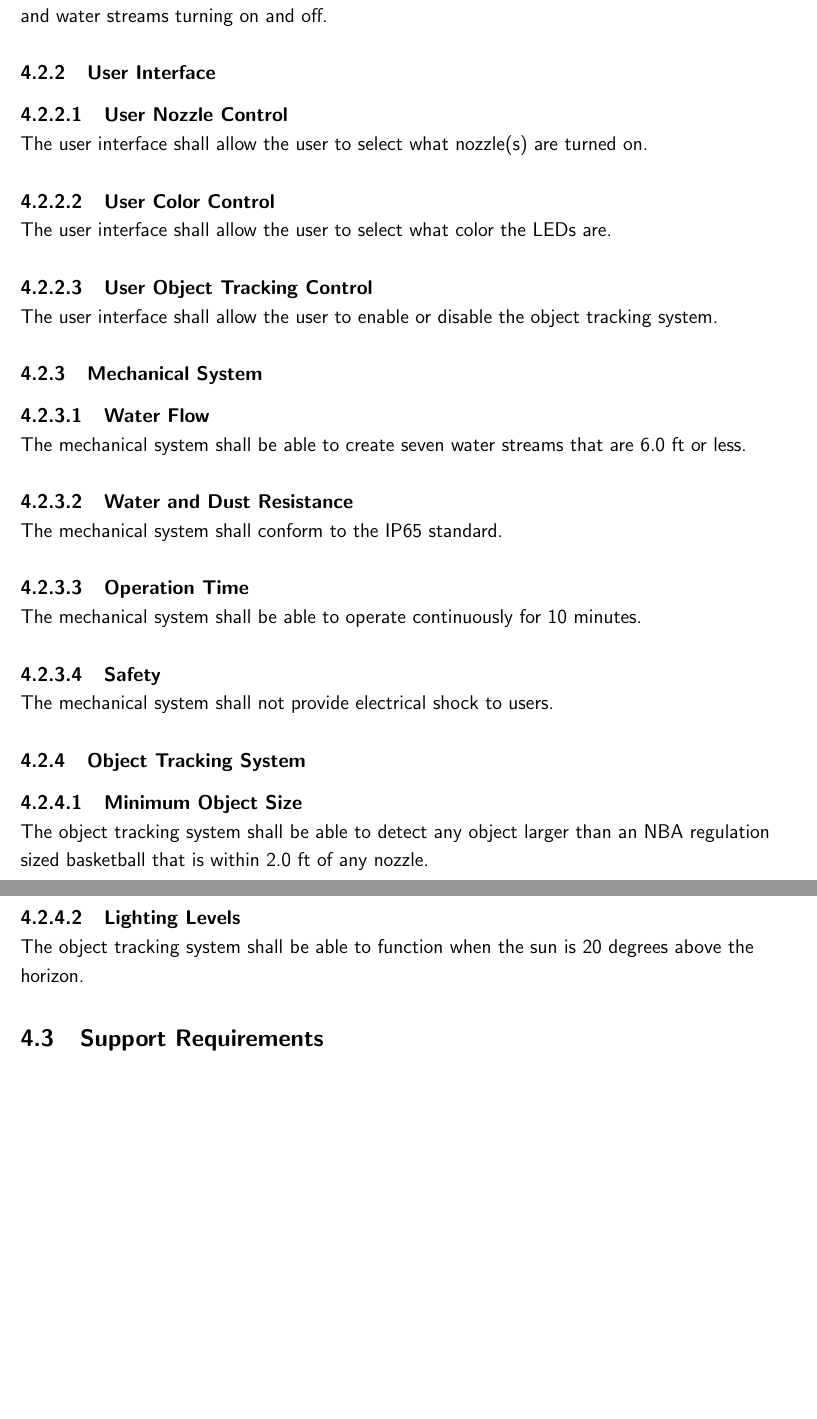
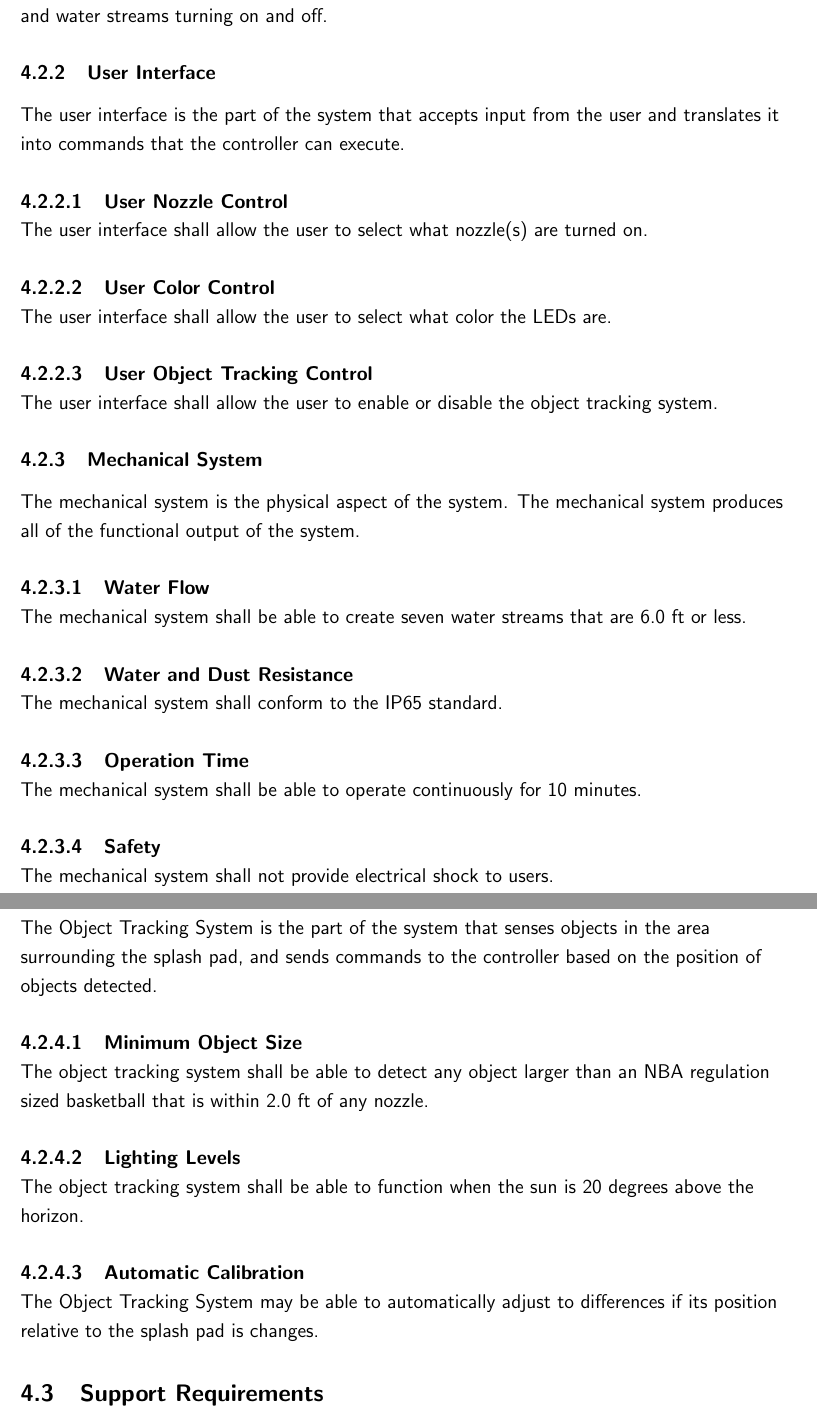
Before and after one commit to Jazames/Specifications, a LaTeX document (SpecTemplate.tex, which reads engineeringRequirements.tex): two parts of pages 12 and 13 of 19 before the commit and two parts of pages 12 and 13 of 20 after it, joined at a grey line, cut so that both start at the same text, the shorter picture padded with empty space. The pictures show the PDF file SpecTemplate.pdf that the author committed with the source.

Commit message:
Add brief description of each part of the system under the Functional Requirements.

```diff
--- a/engineeringRequirements.tex
+++ b/engineeringRequirements.tex
@@ -1,7 +1,7 @@
 %\newpage
 \section{ENGINEERING REQUIREMENTS}
 
-\subsection{Item Definition}
+\subsection{System Overview}
 The Backyard Splash Pad is comprised of four main components: a device controller, a user interface, a mechanical system, and an object-tracking system.
 The device controller receives input from the user interface and uses it to control the mechanical system.
 The user interface presents information about the system to the user and accepts input from the user.
@@ -17,11 +17,10 @@ See Figure \ref{fig:functional_diagram}.
 \caption{\label{fig:functional_diagram}Functional Diagram.}
 \end{figure}
 
-
-
 \subsection{Functional Requirements}
 
 \subsubsection{Controller}
+The controller is the part of the system that controls the physical outputs.
 
 \paragraph{Stream Control}
 The controller shall be able to turn on and off each water stream individually.
@@ -39,6 +38,7 @@ The controller shall be able to turn on a specified nozzle as directed by the Ob
 The controller shall have at least one pre-programmed fountain routine containing light changes and water streams turning on and off.
 
 \subsubsection{User Interface}
+The user interface is the part of the system that accepts input from the user and translates it into commands that the controller can execute.
 
 \paragraph{User Nozzle Control}
 The user interface shall allow the user to select what nozzle(s) are turned on.
@@ -50,6 +50,7 @@ The user interface shall allow the user to select what color the LEDs are.
 The user interface shall allow the user to enable or disable the object tracking system.
 
 \subsubsection{Mechanical System}
+The mechanical system is the physical aspect of the system. The mechanical system produces all of the functional output of the system.
 
 \paragraph{Water Flow}
 The mechanical system shall be able to create seven water streams that are 6.0 ft or less.
@@ -66,12 +67,16 @@ The mechanical system shall not provide electrical shock to users.
 %Answer: Use every-spec
 
 \subsubsection{Object Tracking System}
+The Object Tracking System is the part of the system that senses objects in the area surrounding the splash pad, and sends commands to the controller based on the position of objects detected.
 
 \paragraph{Minimum Object Size}
 The object tracking system shall be able to detect any object larger than an NBA regulation sized basketball that is within 2.0 ft of any nozzle.
 
 \paragraph{Lighting Levels}
 The object tracking system shall be able to function when the sun is 20 degrees above the horizon.%solar eclipses?
+
+\paragraph{Automatic Calibration}
+The Object Tracking System may be able to automatically adjust to differences if its position relative to the splash pad is changes.
 
 \subsection{Support Requirements}
 
```
Also changed, not shown: SpecTemplate.pdf, engineeringRequirements.tex (2 more changed lines).
